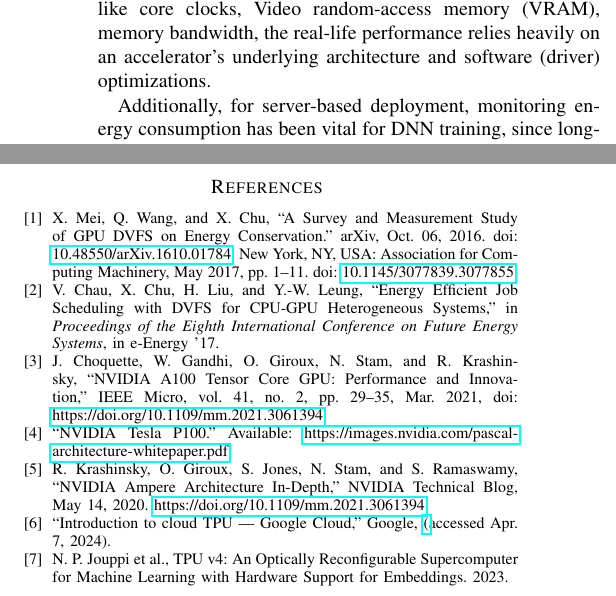
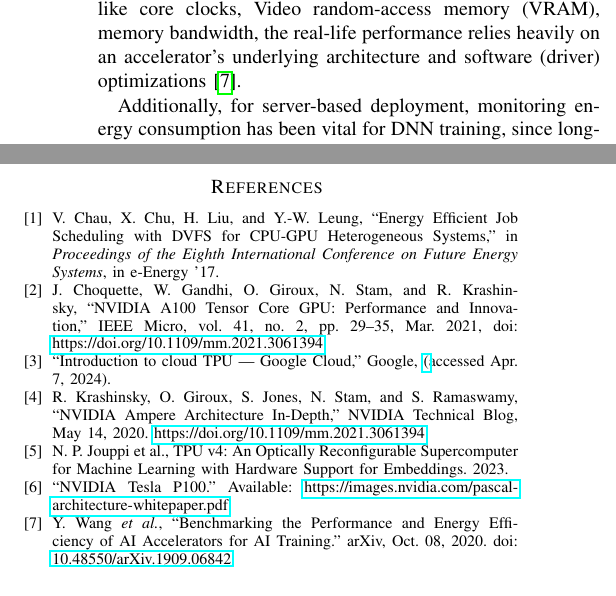
Before and after one commit to ArnavVarshney/4342-asl-recognition, a LaTeX paper (latex/literature_review/main.tex, which reads latex/literature_review/performance.tex, latex/literature_review/refs.tex): two parts of the columns of pages 4 and 6 of 6, joined at a grey line, cut so that both start at the same text. Compiled offline with pdfLaTeX; a missing font is replaced by an installed copy or a similar font; a LaTeX package or settings file that is missing is left out.

Commit message:
Fix refs
Signed-off-by: Arnav Varshney <varshney.arnav@gmail.com>

```diff
--- a/latex/literature_review/performance.tex
+++ b/latex/literature_review/performance.tex
@@ -9,7 +9,7 @@
 different generations of AI accelerators across different vendors exhibit vastly different performance and energy consumption characteristics.
 Even with similar on-paper specifications like core clocks, Video random-access memory (VRAM), memory bandwidth,
 the real-life performance relies heavily on an accelerator's underlying architecture and
-software (driver) optimizations.
+software (driver) optimizations~\cite{b8}.
 
 Additionally, for server-based deployment,
 monitoring energy consumption has been vital for DNN training,
--- a/latex/literature_review/refs.tex
+++ b/latex/literature_review/refs.tex
@@ -1,9 +1,11 @@
 \begin{thebibliography}{00}
-    \bibitem{b1} X. Mei, Q. Wang, and X. Chu, ``A Survey and Measurement Study of GPU DVFS on Energy Conservation.'' arXiv, Oct. 06, 2016. doi: \href{https://doi.org/10.48550/arXiv.1610.01784}{10.48550/arXiv.1610.01784}. New York, NY, USA: Association for Computing Machinery, May 2017, pp. 1–11. doi: \href{https://doi.org/10.1145/3077839.3077855}{10.1145/3077839.3077855}.
-    \bibitem{b2} V. Chau, X. Chu, H. Liu, and Y.-W. Leung, ``Energy Efficient Job Scheduling with DVFS for CPU-GPU Heterogeneous Systems,'' in \textit{Proceedings of the Eighth International Conference on Future Energy Systems}, in e-Energy ’17.
+    \bibitem{b2} V. Chau, X. Chu, H. Liu, and Y.-W. Leung,
+``Energy Efficient Job Scheduling with DVFS for CPU-GPU Heterogeneous Systems,'' in \textit{Proceedings of the Eighth International Conference on Future Energy Systems},
+in e-Energy ’17.
 \bibitem{b3} J. Choquette, W. Gandhi, O. Giroux, N. Stam, and R. Krashinsky, ``NVIDIA A100 Tensor Core GPU: Performance and Innovation,'' IEEE Micro, vol. 41, no. 2, pp. 29–35, Mar. 2021, doi: \href{https://doi.org/10.1109/mm.2021.3061394}{https://doi.org/10.1109/mm.2021.3061394}.
+\bibitem{b6} ``Introduction to cloud TPU  |  Google Cloud,'' Google, \href{https://cloud.google.com/tpu/docs/intro-to-tpu} (accessed Apr. 7, 2024).
+\bibitem{b5} R. Krashinsky, O. Giroux, S. Jones, N. Stam, and S. Ramaswamy, ``NVIDIA Ampere Architecture In-Depth,'' NVIDIA Technical Blog, May 14, 2020. \href{https://developer.nvidia.com/blog/nvidia-ampere-architecture-in-depth/}{https://doi.org/10.1109/mm.2021.3061394}
+    \bibitem{b7} N. P. Jouppi et al., TPU v4: An Optically Reconfigurable Supercomputer for Machine Learning with Hardware Support for Embeddings. 2023.
 \bibitem{b4} ``NVIDIA Tesla P100.'' Available: \href{https://images.nvidia.com/content/pdf/tesla/whitepaper/pascal-architecture-whitepaper.pdf}{https://images.nvidia.com/pascal-architecture-whitepaper.pdf}
-\bibitem{b5} R. Krashinsky, O. Giroux, S. Jones, N. Stam, and S. Ramaswamy, ``NVIDIA Ampere Architecture In-Depth,'' NVIDIA Technical Blog, May 14, 2020. \href{https://developer.nvidia.com/blog/nvidia-ampere-architecture-in-depth/}{https://doi.org/10.1109/mm.2021.3061394}
-\bibitem{b6} ``Introduction to cloud TPU  |  Google Cloud,'' Google, \href{https://cloud.google.com/tpu/docs/intro-to-tpu} (accessed Apr. 7, 2024).
-    \bibitem{b7} N. P. Jouppi et al., TPU v4: An Optically Reconfigurable Supercomputer for Machine Learning with Hardware Support for Embeddings. 2023.
+\bibitem{b8} Y. Wang \textit{et al.}, “Benchmarking the Performance and Energy Efficiency of AI Accelerators for AI Training.” arXiv, Oct. 08, 2020. doi: \href{https://doi.org/10.48550/arXiv.1909.06842}{10.48550/arXiv.1909.06842}.
 \end{thebibliography}
```
